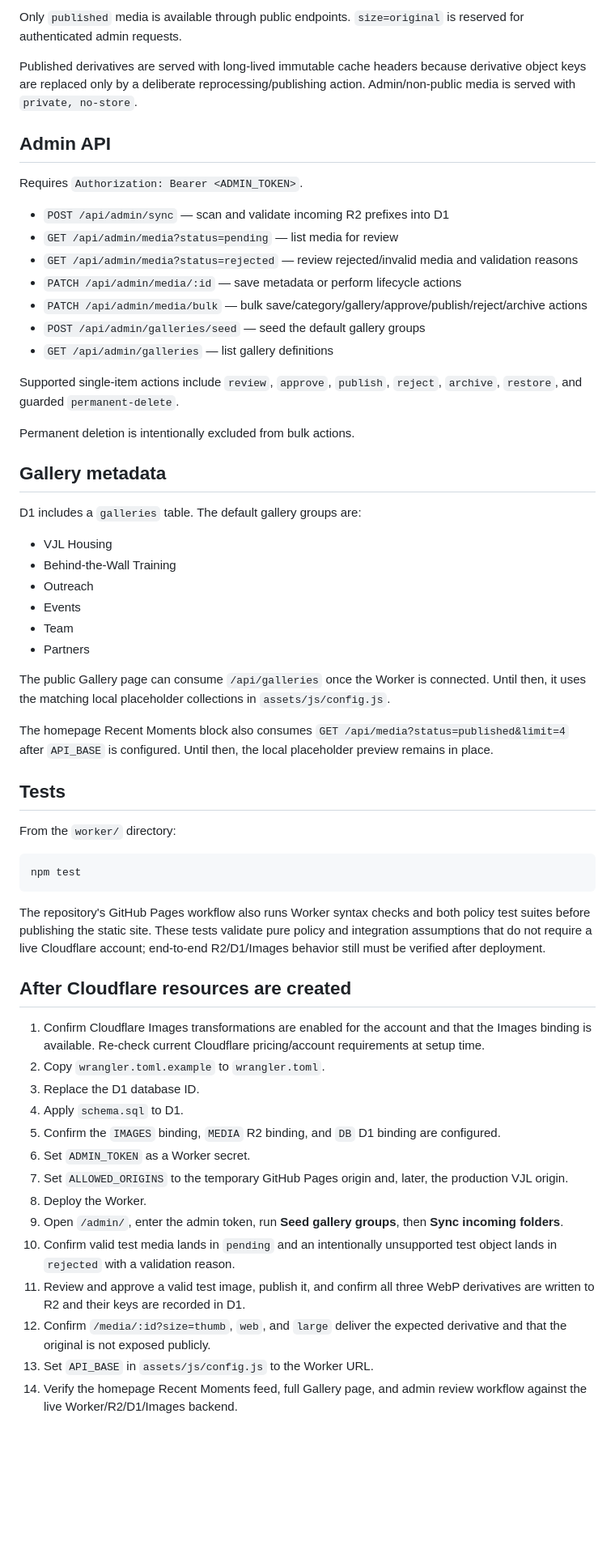
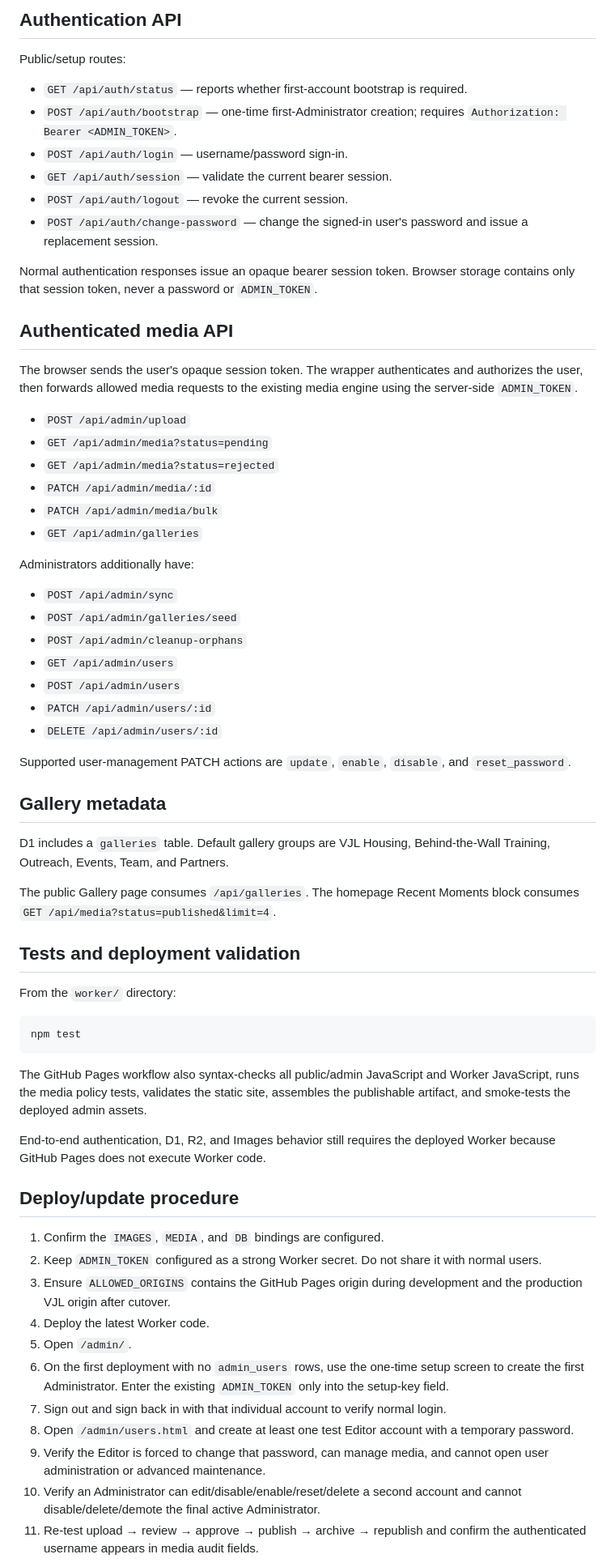
Before and after one commit to wjbono/veterans-justice-league, a Markdown page: worker/README.md, the part around one of its changes. Shown at 81% size. Drawn GitHub-style; blank space fills up the shorter version.

Commit message:
Document multi-user admin authentication

````diff
--- a/worker/README.md
+++ b/worker/README.md
@@ -93,40 +126,47 @@ Public API media objects include `thumb_url`, `public_url`/`web_url`, and `large
 
-Only `published` media is available through public endpoints. `size=original` is reserved for authenticated admin requests.
+## Authentication API
 
-Published derivatives are served with long-lived immutable cache headers because derivative object keys are replaced only by a deliberate reprocessing/publishing action. Admin/non-public media is served with `private, no-store`.
+Public/setup routes:
 
-## Admin API
+- `GET /api/auth/status` — reports whether first-account bootstrap is required.
+- `POST /api/auth/bootstrap` — one-time first-Administrator creation; requires `Authorization: Bearer <ADMIN_TOKEN>`.
+- `POST /api/auth/login` — username/password sign-in.
+- `GET /api/auth/session` — validate the current bearer session.
+- `POST /api/auth/logout` — revoke the current session.
+- `POST /api/auth/change-password` — change the signed-in user's password and issue a replacement session.
 
-Requires `Authorization: Bearer <ADMIN_TOKEN>`.
+Normal authentication responses issue an opaque bearer session token. Browser storage contains only that session token, never a password or `ADMIN_TOKEN`.
 
-- `POST /api/admin/sync` — scan and validate incoming R2 prefixes into D1
-- `GET /api/admin/media?status=pending` — list media for review
-- `GET /api/admin/media?status=rejected` — review rejected/invalid media and validation reasons
-- `PATCH /api/admin/media/:id` — save metadata or perform lifecycle actions
-- `PATCH /api/admin/media/bulk` — bulk save/category/gallery/approve/publish/reject/archive actions
-- `POST /api/admin/galleries/seed` — seed the default gallery groups
-- `GET /api/admin/galleries` — list gallery definitions
+## Authenticated media API
 
-Supported single-item actions include `review`, `approve`, `publish`, `reject`, `archive`, `restore`, and guarded `permanent-delete`.
+The browser sends the user's opaque session token. The wrapper authenticates and authorizes the user, then forwards allowed media requests to the existing media engine using the server-side `ADMIN_TOKEN`.
 
-Permanent deletion is intentionally excluded from bulk actions.
+- `POST /api/admin/upload`
+- `GET /api/admin/media?status=pending`
+- `GET /api/admin/media?status=rejected`
+- `PATCH /api/admin/media/:id`
+- `PATCH /api/admin/media/bulk`
+- `GET /api/admin/galleries`
+
+Administrators additionally have:
+
+- `POST /api/admin/sync`
+- `POST /api/admin/galleries/seed`
+- `POST /api/admin/cleanup-orphans`
+- `GET /api/admin/users`
+- `POST /api/admin/users`
+- `PATCH /api/admin/users/:id`
+- `DELETE /api/admin/users/:id`
+
+Supported user-management PATCH actions are `update`, `enable`, `disable`, and `reset_password`.
 
 ## Gallery metadata
 
-D1 includes a `galleries` table. The default gallery groups are:
+D1 includes a `galleries` table. Default gallery groups are VJL Housing, Behind-the-Wall Training, Outreach, Events, Team, and Partners.
 
-- VJL Housing
-- Behind-the-Wall Training
-- Outreach
-- Events
-- Team
-- Partners
+The public Gallery page consumes `/api/galleries`. The homepage Recent Moments block consumes `GET /api/media?status=published&limit=4`.
 
-The public Gallery page can consume `/api/galleries` once the Worker is connected. Until then, it uses the matching local placeholder collections in `assets/js/config.js`.
-
-The homepage Recent Moments block also consumes `GET /api/media?status=published&limit=4` after `API_BASE` is configured. Until then, the local placeholder preview remains in place.
-
-## Tests
+## Tests and deployment validation
 
 From the `worker/` directory:
 
@@ -134,21 +174,21 @@ From the `worker/` directory:
 npm test
 ```
 
-The repository's GitHub Pages workflow also runs Worker syntax checks and both policy test suites before publishing the static site. These tests validate pure policy and integration assumptions that do not require a live Cloudflare account; end-to-end R2/D1/Images behavior still must be verified after deployment.
+The GitHub Pages workflow also syntax-checks all public/admin JavaScript and Worker JavaScript, runs the media policy tests, validates the static site, assembles the publishable artifact, and smoke-tests the deployed admin assets.
 
-## After Cloudflare resources are created
+End-to-end authentication, D1, R2, and Images behavior still requires the deployed Worker because GitHub Pages does not execute Worker code.
 
-1. Confirm Cloudflare Images transformations are enabled for the account and that the Images binding is available. Re-check current Cloudflare pricing/account requirements at setup time.
-2. Copy `wrangler.toml.example` to `wrangler.toml`.
-3. Replace the D1 database ID.
-4. Apply `schema.sql` to D1.
-5. Confirm the `IMAGES` binding, `MEDIA` R2 binding, and `DB` D1 binding are configured.
-6. Set `ADMIN_TOKEN` as a Worker secret.
-7. Set `ALLOWED_ORIGINS` to the temporary GitHub Pages origin and, later, the production VJL origin.
-8. Deploy the Worker.
-9. Open `/admin/`, enter the admin token, run **Seed gallery groups**, then **Sync incoming folders**.
-10. Confirm valid test media lands in `pending` and an intentionally unsupported test object lands in `rejected` with a validation reason.
-11. Review and approve a valid test image, publish it, and confirm all three WebP derivatives are written to R2 and their keys are recorded in D1.
-12. Confirm `/media/:id?size=thumb`, `web`, and `large` deliver the expected derivative and that the original is not exposed publicly.
-13. Set `API_BASE` in `assets/js/config.js` to the Worker URL.
-14. Verify the homepage Recent Moments feed, full Gallery page, and admin review workflow against the live Worker/R2/D1/Images backend.
+## Deploy/update procedure
+
+1. Confirm the `IMAGES`, `MEDIA`, and `DB` bindings are configured.
+2. Keep `ADMIN_TOKEN` configured as a strong Worker secret. Do not share it with normal users.
+3. Ensure `ALLOWED_ORIGINS` contains the GitHub Pages origin during development and the production VJL origin after cutover.
+4. Deploy the latest Worker code.
+5. Open `/admin/`.
+6. On the first deployment with no `admin_users` rows, use the one-time setup screen to create the first Administrator. Enter the existing `ADMIN_TOKEN` only into the setup-key field.
+7. Sign out and sign back in with that individual account to verify normal login.
+8. Open `/admin/users.html` and create at least one test Editor account with a temporary password.
+9. Verify the Editor is forced to change that password, can manage media, and cannot open user administration or advanced maintenance.
+10. Verify an Administrator can edit/disable/enable/reset/delete a second account and cannot disable/delete/demote the final active Administrator.
+11. Re-test upload → review → approve → publish → archive → republish and confirm the authenticated username appears in media audit fields.
+
````
Also changed, not shown: other parts of worker/README.md (+54 -20 lines).
